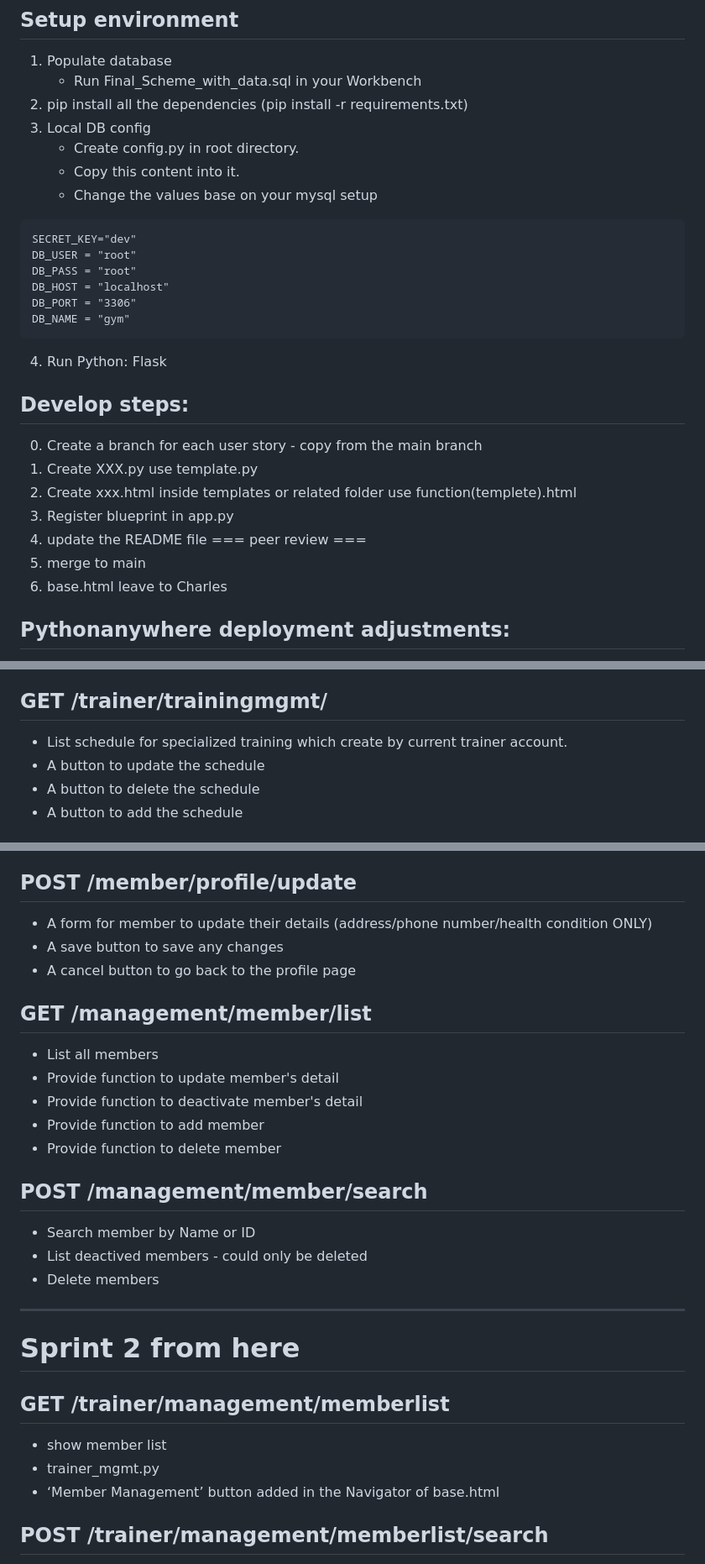
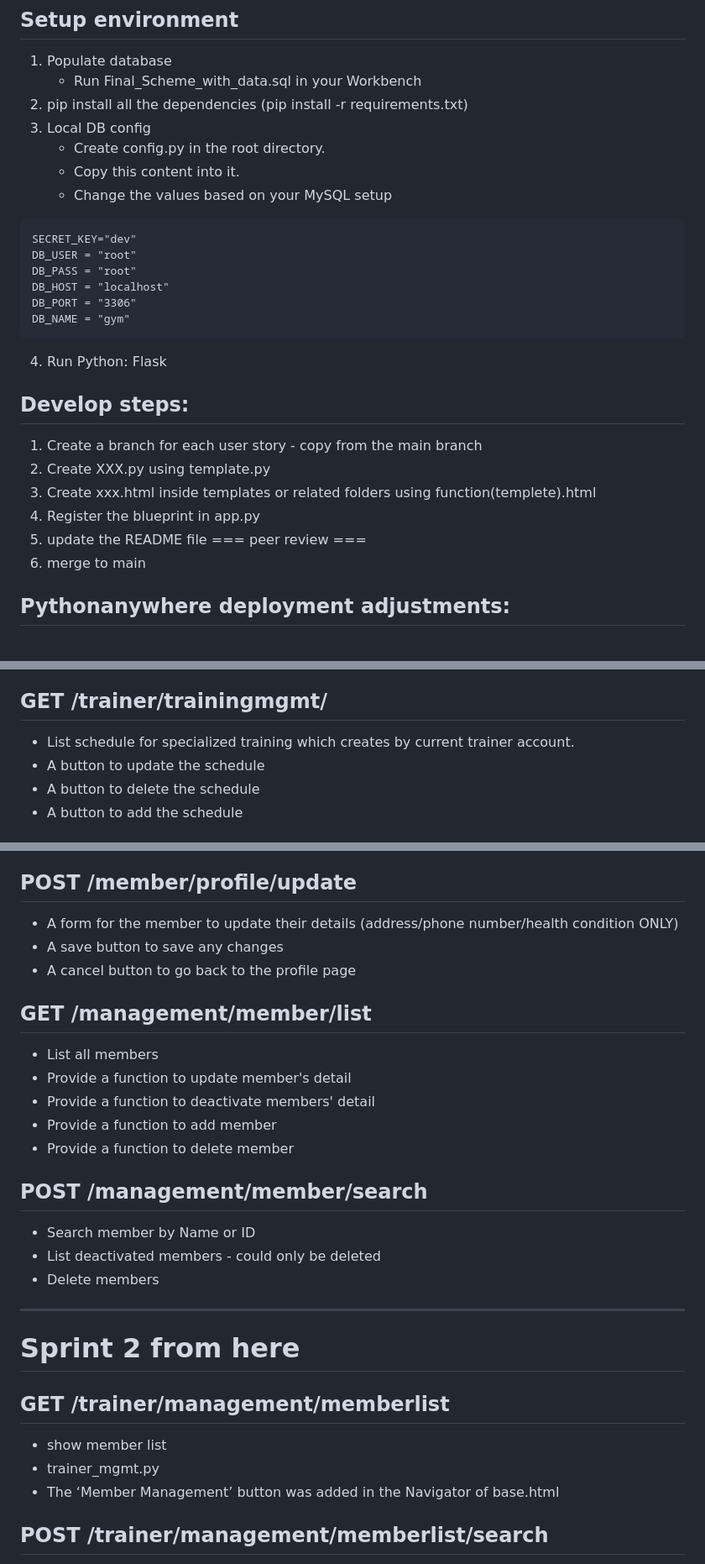
Before and after one commit to Cookiext23/Gym-Management-System, a Markdown page: README.md, 3 parts joined by grey strips. Shown: that part at 84% size. Drawn GitHub-style.

````diff
--- a/README.md
+++ b/README.md
@@ -4,9 +4,9 @@
     * Run Final_Scheme_with_data.sql in your Workbench
 2. pip install all the dependencies (pip install -r requirements.txt)
 3. Local DB config
-    * Create config.py in root directory.
+    * Create config.py in the root directory.
     * Copy this content into it.
-    * Change the values base on your mysql setup
+    * Change the values based on your MySQL setup
 ```
 SECRET_KEY="dev"
 DB_USER = "root"
@@ -18,14 +18,13 @@ DB_NAME = "gym"
 4. Run Python: Flask
 
 ## Develop steps:
-0. Create a branch for each user story - copy from the main branch
-1. Create XXX.py use template.py
-2. Create xxx.html inside templates or related folder use function(templete).html
-3. Register blueprint in app.py
-4. update the README file
+1. Create a branch for each user story - copy from the main branch
+2. Create XXX.py using template.py
+3. Create xxx.html inside templates or related folders using function(templete).html
+4. Register the blueprint in app.py
+5. update the README file
 === peer review ===
-5. merge to main
-6. base.html leave to Charles
+6. merge to main
 
 ## Pythonanywhere deployment adjustments:
 1. add `dbconn.execute("SET time_zone = 'Pacific/Auckland';")` to db.py just after `dbconn = connection.cursor()` for setting timezone for the connection
@@ -120,7 +79,7 @@ DB_NAME = "gym"
 * A function to add specialized training
 
 ## GET /trainer/trainingmgmt/
-* List schedule for specialized training which create by current trainer account.
+* List schedule for specialized training which creates by current trainer account.
 * A button to update the schedule
 * A button to delete the schedule
 * A button to add the schedule
@@ -147,20 +106,20 @@ DB_NAME = "gym"
 * A book class button book group class or specialized training
 
 ## POST /member/profile/update
-* A form for member to update their details (address/phone number/health condition ONLY)
+* A form for the member to update their details (address/phone number/health condition ONLY)
 * A save button to save any changes
 * A cancel button to go back to the profile page
 
 ## GET /management/member/list
 * List all members
-* Provide function to update member's detail
-* Provide function to deactivate member's detail
-* Provide function to add member
-* Provide function to delete member
+* Provide a function to update member's detail
+* Provide a function to deactivate members' detail
+* Provide a function to add member
+* Provide a function to delete member
 
 ## POST /management/member/search
 * Search member by Name or ID
-* List deactived members - could only be deleted
+* List deactivated members - could only be deleted
 * Delete members
 ---
 # Sprint 2 from here
@@ -168,7 +127,7 @@ DB_NAME = "gym"
 ## GET /trainer/management/memberlist
 * show member list
 * trainer_mgmt.py
-* ‘Member Management’ button added in the Navigator of base.html
+* The ‘Member Management’ button was added in the Navigator of base.html
 
 ## POST /trainer/management/memberlist/search
 * fuzzy search by member’s first/last name or member ID
````
Also changed, not shown: other parts of README.md (+14 -54 lines).
